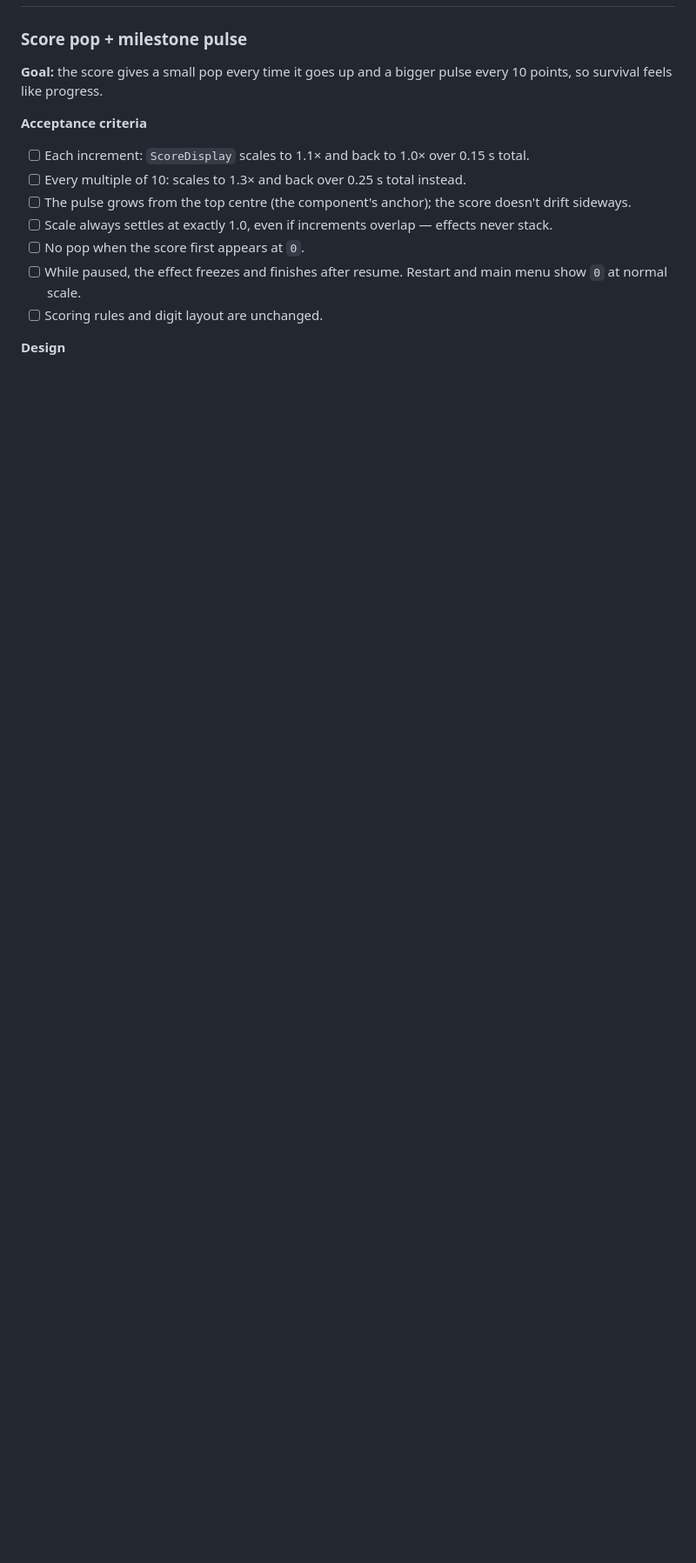
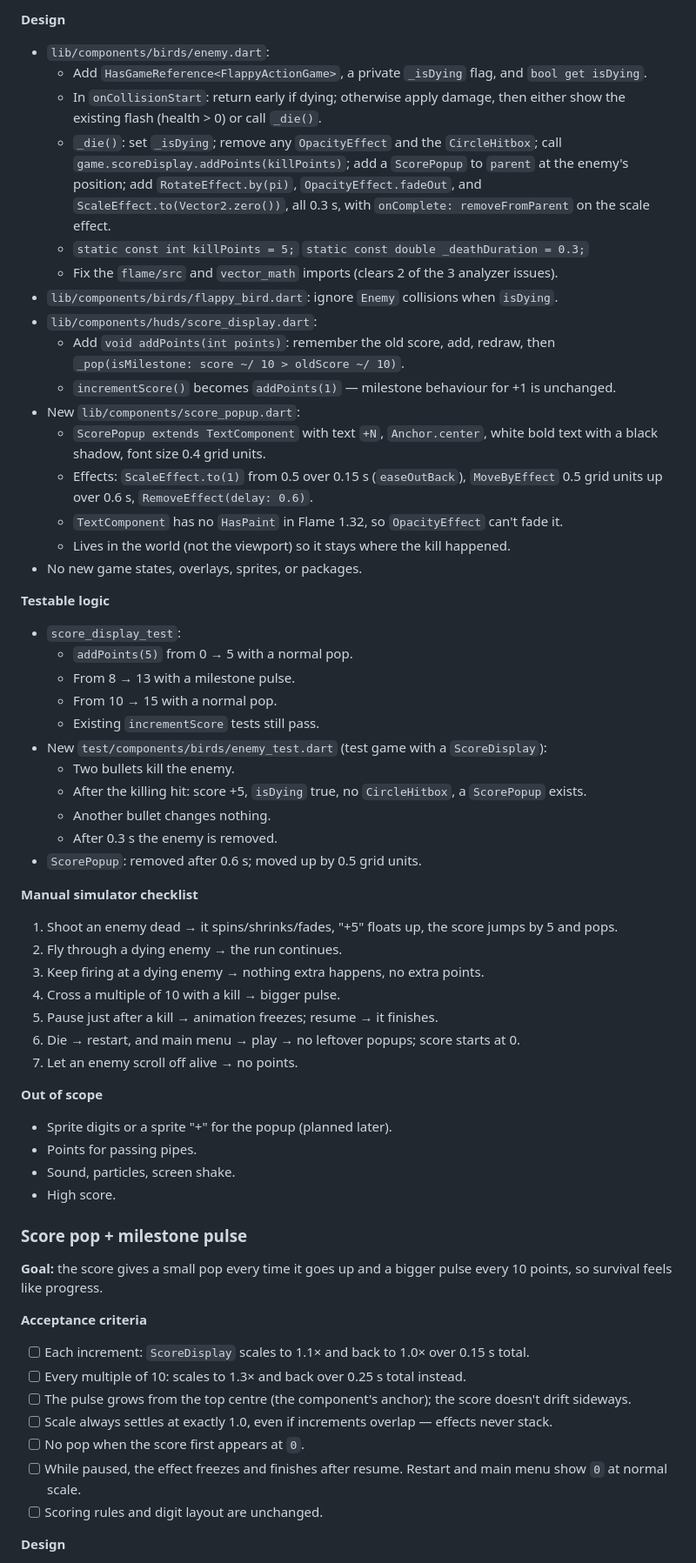
Before and after one commit to Ozystar117/flappy_action, a Markdown page: docs/feature-backlog.md, the part around one of its changes. Shown at 87% size. GitHub-like rendering; blank space fills up the shorter version.

Commit message:
Spec enemy death pop and kill reward

```diff
--- a/docs/feature-backlog.md
+++ b/docs/feature-backlog.md
@@ -51,3 +72,48 @@ Statuses: `Idea` → `Evaluated` → `Ready` (specced) → `In progress` → `Do
+**Design**
+- `lib/components/birds/enemy.dart`:
+  - Add `HasGameReference<FlappyActionGame>`, a private `_isDying` flag, and `bool get isDying`.
+  - In `onCollisionStart`: return early if dying; otherwise apply damage, then either show the existing flash (health > 0) or call `_die()`.
+  - `_die()`: set `_isDying`; remove any `OpacityEffect` and the `CircleHitbox`; call `game.scoreDisplay.addPoints(killPoints)`; add a `ScorePopup` to `parent` at the enemy's position; add `RotateEffect.by(pi)`, `OpacityEffect.fadeOut`, and `ScaleEffect.to(Vector2.zero())`, all 0.3 s, with `onComplete: removeFromParent` on the scale effect.
+  - `static const int killPoints = 5;` `static const double _deathDuration = 0.3;`
+  - Fix the `flame/src` and `vector_math` imports (clears 2 of the 3 analyzer issues).
+- `lib/components/birds/flappy_bird.dart`: ignore `Enemy` collisions when `isDying`.
+- `lib/components/huds/score_display.dart`:
+  - Add `void addPoints(int points)`: remember the old score, add, redraw, then `_pop(isMilestone: score ~/ 10 > oldScore ~/ 10)`.
+  - `incrementScore()` becomes `addPoints(1)` — milestone behaviour for +1 is unchanged.
+- New `lib/components/score_popup.dart`:
+  - `ScorePopup extends TextComponent` with text `+N`, `Anchor.center`, white bold text with a black shadow, font size 0.4 grid units.
+  - Effects: `ScaleEffect.to(1)` from 0.5 over 0.15 s (`easeOutBack`), `MoveByEffect` 0.5 grid units up over 0.6 s, `RemoveEffect(delay: 0.6)`.
+  - `TextComponent` has no `HasPaint` in Flame 1.32, so `OpacityEffect` can't fade it.
+  - Lives in the world (not the viewport) so it stays where the kill happened.
+- No new game states, overlays, sprites, or packages.
+
+**Testable logic**
+- `score_display_test`:
+  - `addPoints(5)` from 0 → 5 with a normal pop.
+  - From 8 → 13 with a milestone pulse.
+  - From 10 → 15 with a normal pop.
+  - Existing `incrementScore` tests still pass.
+- New `test/components/birds/enemy_test.dart` (test game with a `ScoreDisplay`):
+  - Two bullets kill the enemy.
+  - After the killing hit: score +5, `isDying` true, no `CircleHitbox`, a `ScorePopup` exists.
+  - Another bullet changes nothing.
+  - After 0.3 s the enemy is removed.
+- `ScorePopup`: removed after 0.6 s; moved up by 0.5 grid units.
+
+**Manual simulator checklist**
+1. Shoot an enemy dead → it spins/shrinks/fades, "+5" floats up, the score jumps by 5 and pops.
+2. Fly through a dying enemy → the run continues.
+3. Keep firing at a dying enemy → nothing extra happens, no extra points.
+4. Cross a multiple of 10 with a kill → bigger pulse.
+5. Pause just after a kill → animation freezes; resume → it finishes.
+6. Die → restart, and main menu → play → no leftover popups; score starts at 0.
+7. Let an enemy scroll off alive → no points.
+
+**Out of scope**
+- Sprite digits or a sprite "+" for the popup (planned later).
+- Points for passing pipes.
+- Sound, particles, screen shake.
+- High score.
 
 ### Score pop + milestone pulse
 
```
Also changed, not shown: other parts of docs/feature-backlog.md (+25 -2 lines).
